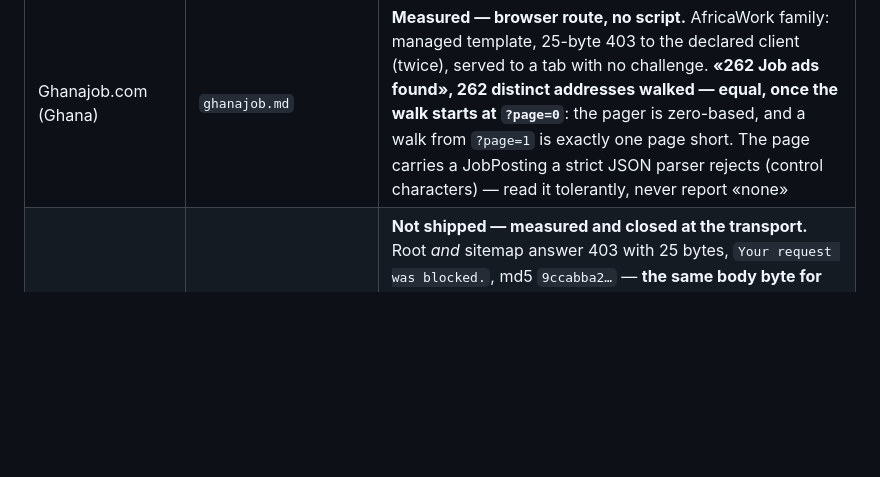
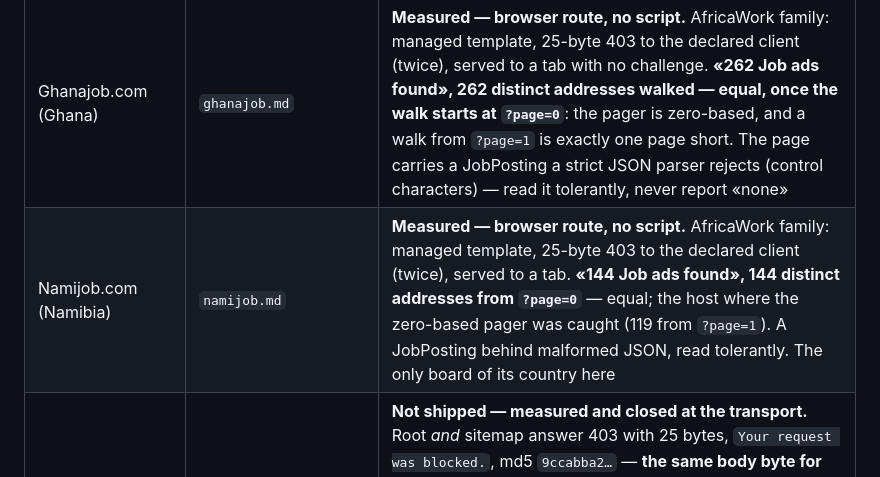
Before and after one commit to dominiquevienne/claude-job-hunt, a Markdown page: shared/boards/README.md, the part around the change. Rendered like a GitHub page; blank space fills up the shorter version.

```diff
--- a/shared/boards/README.md
+++ b/shared/boards/README.md
@@ -223,6 +223,7 @@ board being covered and a card naming it.
 | Maliemploi (Mali) | `maliemploi.md` | **Measured — no adapter, and the reason is the host.** Served to the declared client (four requests, four 200 — the country page's «403 intermittent» not met), **and every path is the front page**: `/robots.txt`, `/wp-json/…` and `/` return the same 193 913 bytes, the feed holds «Hello world!». Seven posts on that page, all Bamako, linked to `/` — no address per post, so no stable id and no second page. Re-measure the day permalinks resolve |
 | Kazibongo (Tanzania) | `kazibongo.md` | **Measured — the rules file itself answers 403** (openresty, twice, 2 s apart), so the guard is `host-closed` and nothing past it was requested: no root, no listing, no browser tab. Not a verdict on the board — a refusal at the rules does not say what it refuses. Reopens when `robots.txt` answers anything but 403 |
 | Ghanajob.com (Ghana) | `ghanajob.md` | **Measured — browser route, no script.** AfricaWork family: managed template, 25-byte 403 to the declared client (twice), served to a tab with no challenge. **«262 Job ads found», 262 distinct addresses walked — equal, once the walk starts at `?page=0`**: the pager is zero-based, and a walk from `?page=1` is exactly one page short. The page carries a JobPosting a strict JSON parser rejects (control characters) — read it tolerantly, never report «none» |
+| Namijob.com (Namibia) | `namijob.md` | **Measured — browser route, no script.** AfricaWork family: managed template, 25-byte 403 to the declared client (twice), served to a tab. **«144 Job ads found», 144 distinct addresses from `?page=0`** — equal; the host where the zero-based pager was caught (119 from `?page=1`). A JobPosting behind malformed JSON, read tolerantly. The only board of its country here |
 | Kariera.mk (North Macedonia) | `kariera-mk.md` | **Not shipped — measured and closed at the transport.** Root *and* sitemap answer 403 with 25 bytes, `Your request was blocked.`, md5 `9ccabba2…` — **the same body byte for byte as `jobstore` and `hays`**, so it is a vendor default and not this operator's words; the table in `robots-policy.md` now lists three. Its rules file names only `Googlebot-Image`: no `*` group and no record for us, which is **silence towards us, not a permission** — the second groupless shape found that day, and not the one that opened #180. Rules open, transport closed: a **candidate** for the browser branch, not a plan |
 | iHarare Jobs (Zimbabwe) | `ihararejobs.md` | **Shipped — the country's only reachable board**, its rank-1 answering HTTP 500. **Reading it changes it**: `lastmod` moves when a page is fetched, and of the 6 dates that moved between two reads 7 min 41 s apart, **6 were pages we had fetched and 0 of the 6 286 we had not**. That is why 60.5 % of the file carried the current date. `--since` is refused on the sitemap and offered only with `--fetch`. **The rules file has no `User-agent:` line**, so its seven `Disallow:` bind nobody and the guard opens all seven (#180) — the adapter refuses them itself. Dates are Django AP style (`Sept.` is four letters); **6 of 8 need `strict=False`**; an unknown slug answers **200 with the listing page** |
 | JobWeb Rwanda (Rwanda) | `jobwebrwanda.md` | **Shipped — Rwanda's first adapter.** *A first version of this row called it «the control board of the fabrication screen» and quoted 1 % against 19–40 %; **neither figure was measured here**, they are quoted from the country page, and the network transversal reports 53–61 % for the same quantity — see the correction on the card.* **558 advertisements, 167 distinct dates, busiest day 1.4 %** — the most evenly spread board measured here — **and 0 since 2026-08-01**: it published for seven years and stopped in June. **The host asks `Crawl-delay: 30` and gets it**, so `--fetch` is half a minute per ad. **The root redirects into a login loop and the advertisements are public anyway** — the verdict is taken where the ads are, and no account is created. `lastmod == datePosted` on 3 of 3, so `--since` costs one request |
```
Also changed, not shown: shared/boards/namijob.md (added, +67 -0 lines).
